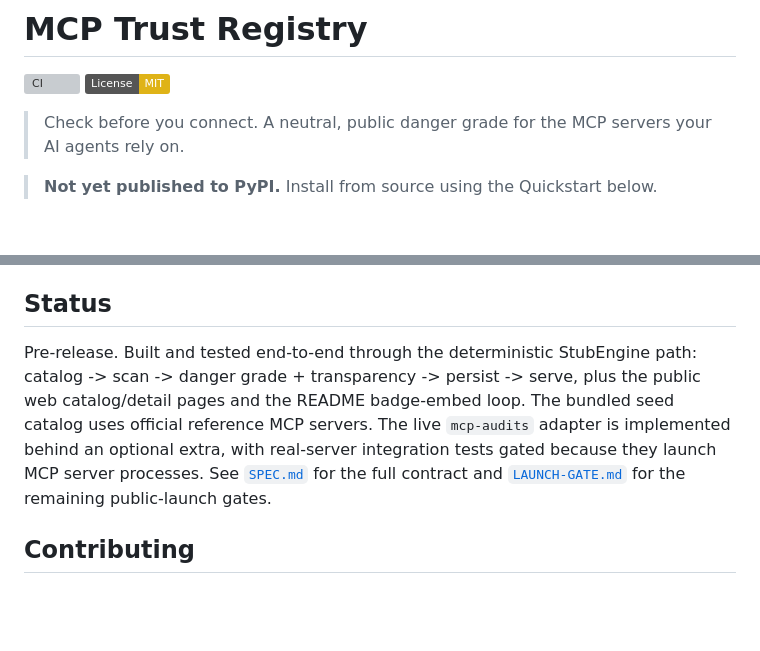
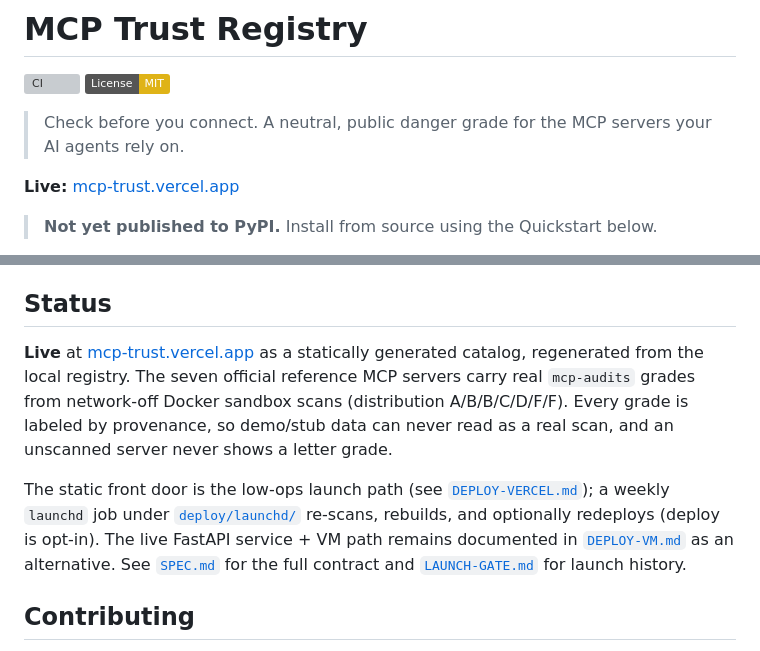
Before and after one commit to saagpatel/mcp-trust, a Markdown page: README.md, 2 parts joined by grey strips. Drawn GitHub-style; badges without logos; blank space fills up the shorter version; grey boxes are pictures that could not be loaded.

Commit message:
docs(readme): mark catalog live at mcp-trust.vercel.app (#14)
Adds the live URL up top and rewrites Status to reflect the shipped state:
statically generated catalog with real mcp-audits grades for the 7 reference
servers (A/B/B/C/D/F/F), provenance-labeled, deployed via the static Vercel
path (DEPLOY-VERCEL.md) with the weekly launchd refresh job.

```diff
--- a/README.md
+++ b/README.md
@@ -5,6 +5,8 @@
 
 > Check before you connect. A neutral, public danger grade for the MCP servers
 > your AI agents rely on.
+
+**Live:** [mcp-trust.vercel.app](https://mcp-trust.vercel.app)
 
 > **Not yet published to PyPI.** Install from source using the Quickstart below.
 
@@ -96,14 +98,20 @@ archive a JSON receipt for each scan and store its portable artifact filename in
 
 ## Status
 
-Pre-release. Built and tested end-to-end through the deterministic StubEngine path:
-catalog -> scan -> danger grade + transparency -> persist -> serve, plus the public
-web catalog/detail pages and the README badge-embed loop. The bundled seed
-catalog uses official reference MCP servers. The live
-`mcp-audits` adapter is implemented behind an optional extra, with real-server
-integration tests gated because they launch MCP server processes. See
+**Live** at [mcp-trust.vercel.app](https://mcp-trust.vercel.app) as a statically
+generated catalog, regenerated from the local registry. The seven official
+reference MCP servers carry real `mcp-audits` grades from network-off Docker
+sandbox scans (distribution A/B/B/C/D/F/F). Every grade is labeled by
+provenance, so demo/stub data can never read as a real scan, and an unscanned
+server never shows a letter grade.
+
+The static front door is the low-ops launch path (see
+[`DEPLOY-VERCEL.md`](DEPLOY-VERCEL.md)); a weekly `launchd` job under
+[`deploy/launchd/`](deploy/launchd/) re-scans, rebuilds, and optionally
+redeploys (deploy is opt-in). The live FastAPI service + VM path remains
+documented in [`DEPLOY-VM.md`](DEPLOY-VM.md) as an alternative. See
 [`SPEC.md`](SPEC.md) for the full contract and [`LAUNCH-GATE.md`](LAUNCH-GATE.md)
-for the remaining public-launch gates.
+for launch history.
 
 ## Contributing
 
```
